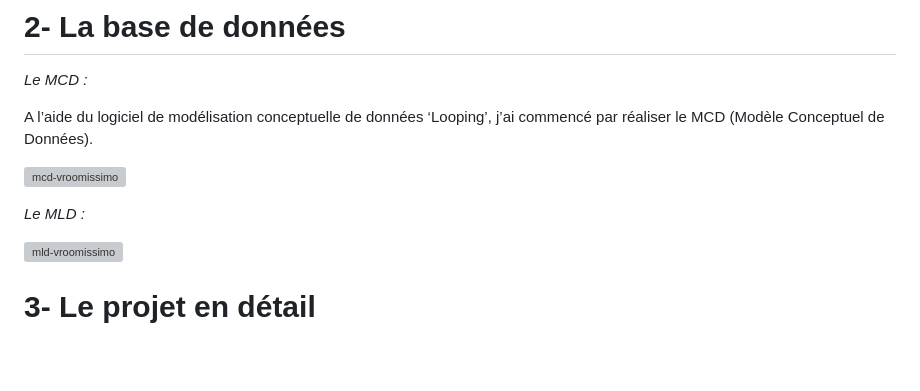
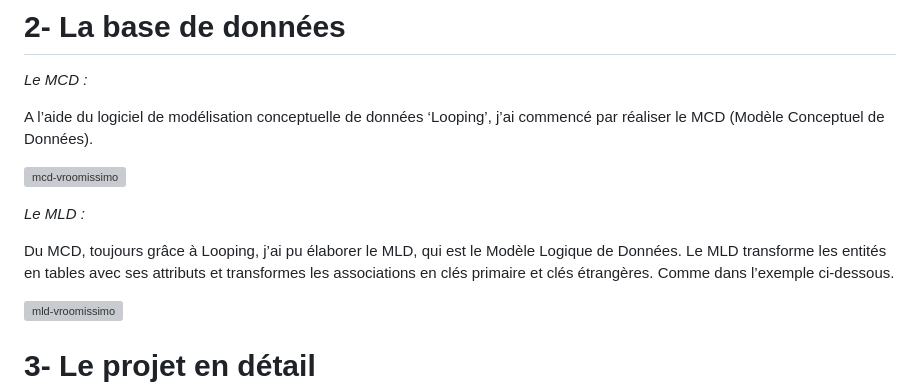
Before and after one commit to cedric-chimot/Vroomissimo, a Markdown page: README.md, the part around the change. Drawn GitHub-style; blank space fills up the shorter version; grey boxes are pictures that could not be loaded.

```diff
--- a/README.md
+++ b/README.md
@@ -24,6 +24,8 @@ A l’aide du logiciel de modélisation conceptuelle de données ‘Looping’,
 ![mcd-vroomissimo](https://github.com/cedric-chimot/Vroomissimo/assets/106061524/0a03c28c-9482-4afb-93e5-c24c1b160bcc)
 
 _Le MLD :_
+
+Du MCD, toujours grâce à Looping, j’ai pu élaborer le MLD, qui est le Modèle Logique de Données. Le MLD transforme les entités en tables avec ses attributs et transformes les associations en clés primaire et clés étrangères. Comme dans l’exemple ci-dessous.
 
 ![mld-vroomissimo](https://github.com/cedric-chimot/Vroomissimo/assets/106061524/ffb082f3-9189-452d-a0f7-1fda2606cf16)
 
```
